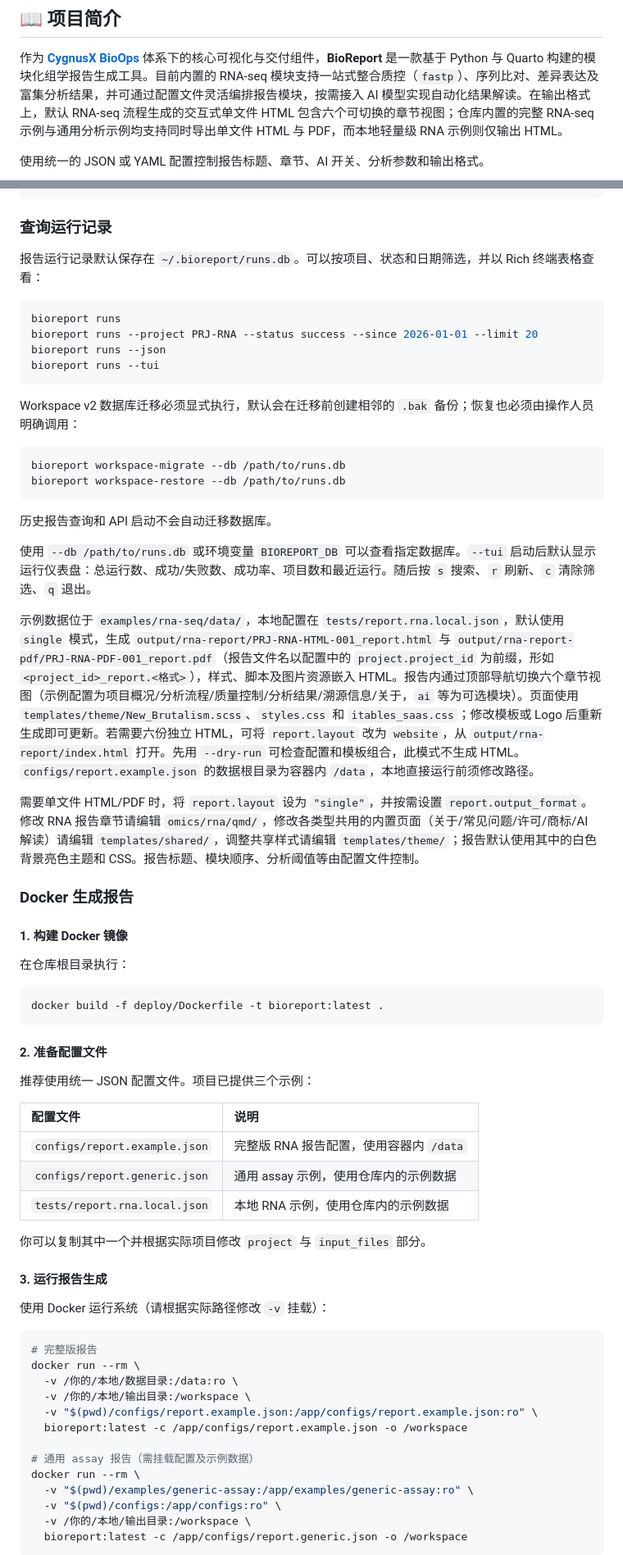
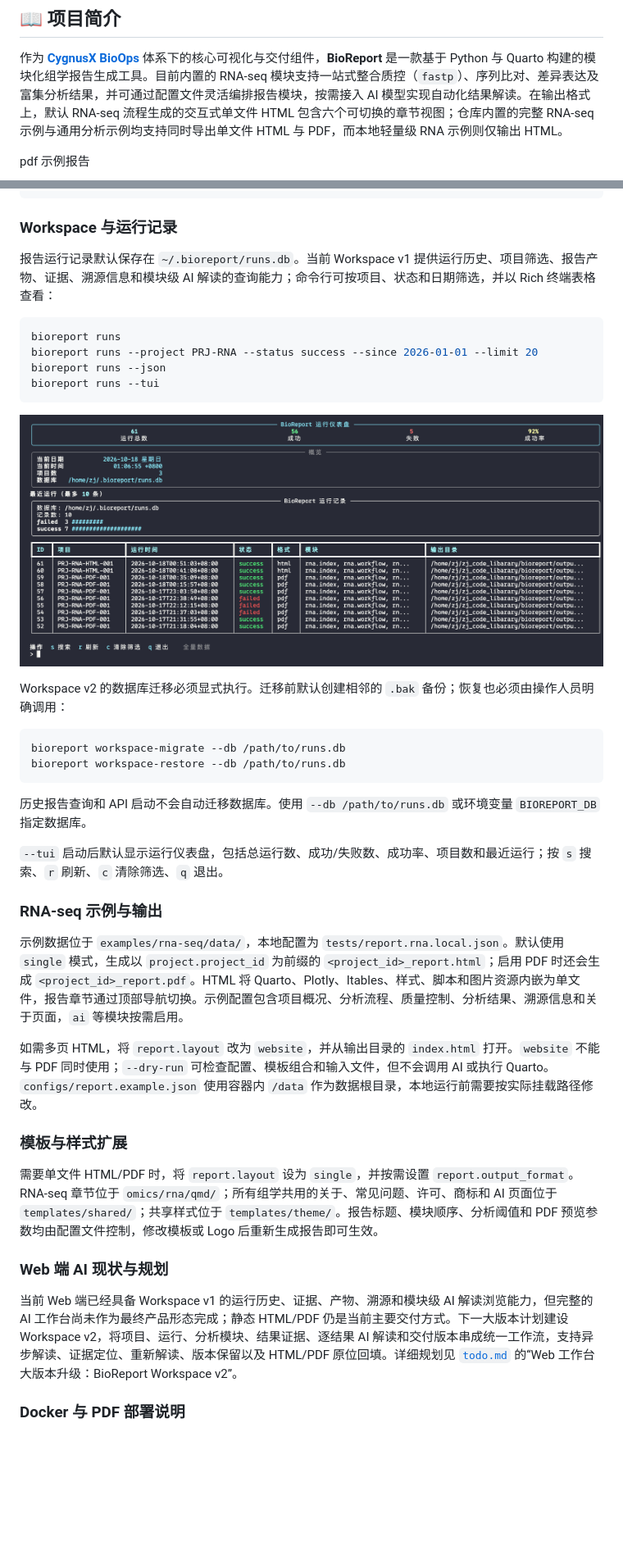
Before and after one commit to xsx123123/bioreport, a Markdown page: docs/README.zh-CN.md, 2 parts joined by grey strips. Shown at 82% size. Rendered like a GitHub page; pictures changed too: docs/tui.png (added); blank space fills up the shorter version.

Commit message:
docs: clarify roadmap and split AI and deployment guides

````diff
--- a/docs/README.zh-CN.md
+++ b/docs/README.zh-CN.md
@@ -10,6 +10,5 @@
 
 作为 [**CygnusX BioOps**](https://github.com/xsx123123/omichub) 体系下的核心可视化与交付组件，**BioReport** 是一款基于 Python 与 Quarto 构建的模块化组学报告生成工具。目前内置的 RNA-seq 模块支持一站式整合质控（`fastp`）、序列比对、差异表达及富集分析结果，并可通过配置文件灵活编排报告模块，按需接入 AI 模型实现自动化结果解读。在输出格式上，默认 RNA-seq 流程生成的交互式单文件 HTML 包含六个可切换的章节视图；仓库内置的完整 RNA-seq 示例与通用分析示例均支持同时导出单文件 HTML 与 PDF，而本地轻量级 RNA 示例则仅输出 HTML。
 
-使用统一的 JSON 或 YAML 配置控制报告标题、章节、AI 开关、分析参数和输出格式。
-
+pdf 示例报告
 ![RNA-seq pdf 示例报告](./rna-seq-pdf-report.png)
@@ -54,9 +60,9 @@ python -m bioreport run -c tests/report.rna.pdf.json -o output/rna-report-pdf
 python -m bioreport run -c tests/report.rna.pdf.ai.json -o output/rna-pdf-report-ai
 ```
 
-### 查询运行记录
+### Workspace 与运行记录
 
-报告运行记录默认保存在 `~/.bioreport/runs.db`。可以按项目、状态和日期筛选，并以 Rich 终端表格查看：
+报告运行记录默认保存在 `~/.bioreport/runs.db`。当前 Workspace v1 提供运行历史、项目筛选、报告产物、证据、溯源信息和模块级 AI 解读的查询能力；命令行可按项目、状态和日期筛选，并以 Rich 终端表格查看：
 
 ```bash
 bioreport runs
@@ -65,59 +71,32 @@ bioreport runs --json
 bioreport runs --tui
 ```
 
-Workspace v2 数据库迁移必须显式执行，默认会在迁移前创建相邻的 `.bak` 备份；恢复也必须由操作人员明确调用：
+![查询运行记录](tui.png)
+
+Workspace v2 的数据库迁移必须显式执行。迁移前默认创建相邻的 `.bak` 备份；恢复也必须由操作人员明确调用：
 
 ```bash
 bioreport workspace-migrate --db /path/to/runs.db
 bioreport workspace-restore --db /path/to/runs.db
 ```
 
-历史报告查询和 API 启动不会自动迁移数据库。
+历史报告查询和 API 启动不会自动迁移数据库。使用 `--db /path/to/runs.db` 或环境变量 `BIOREPORT_DB` 指定数据库。
 
-使用 `--db /path/to/runs.db` 或环境变量 `BIOREPORT_DB` 可以查看指定数据库。`--tui` 启动后默认显示运行仪表盘：总运行数、成功/失败数、成功率、项目数和最近运行。随后按 `s` 搜索、`r` 刷新、`c` 清除筛选、`q` 退出。
+`--tui` 启动后默认显示运行仪表盘，包括总运行数、成功/失败数、成功率、项目数和最近运行；按 `s` 搜索、`r` 刷新、`c` 清除筛选、`q` 退出。
 
-示例数据位于 `examples/rna-seq/data/`，本地配置在 `tests/report.rna.local.json`，默认使用 `single` 模式，生成 `output/rna-report/PRJ-RNA-HTML-001_report.html` 与 `output/rna-report-pdf/PRJ-RNA-PDF-001_report.pdf`（报告文件名以配置中的 `project.project_id` 为前缀，形如 `<project_id>_report.<格式>`），样式、脚本及图片资源嵌入 HTML。报告内通过顶部导航切换六个章节视图（示例配置为项目概况/分析流程/质量控制/分析结果/溯源信息/关于，`ai` 等为可选模块）。页面使用 `templates/theme/New_Brutalism.scss`、`styles.css` 和 `itables_saas.css`；修改模板或 Logo 后重新生成即可更新。若需要六份独立 HTML，可将 `report.layout` 改为 `website`，从 `output/rna-report/index.html` 打开。先用 `--dry-run` 可检查配置和模板组合，此模式不生成 HTML。`configs/report.example.json` 的数据根目录为容器内 `/data`，本地直接运行前须修改路径。
+### RNA-seq 示例与输出
 
-需要单文件 HTML/PDF 时，将 `report.layout` 设为 `"single"`，并按需设置 `report.output_format`。修改 RNA 报告章节请编辑 `omics/rna/qmd/`，修改各类型共用的内置页面（关于/常见问题/许可/商标/AI 解读）请编辑 `templates/shared/`，调整共享样式请编辑 `templates/theme/`；报告默认使用其中的白色背景亮色主题和 CSS。报告标题、模块顺序、分析阈值等由配置文件控制。
+示例数据位于 `examples/rna-seq/data/`，本地配置为 `tests/report.rna.local.json`。默认使用 `single` 模式，生成以 `project.project_id` 为前缀的 `<project_id>_report.html`；启用 PDF 时还会生成 `<project_id>_report.pdf`。HTML 将 Quarto、Plotly、Itables、样式、脚本和图片资源内嵌为单文件，报告章节通过顶部导航切换。示例配置包含项目概况、分析流程、质量控制、分析结果、溯源信息和关于页面，`ai` 等模块按需启用。
 
-### Docker 生成报告
+如需多页 HTML，将 `report.layout` 改为 `website`，并从输出目录的 `index.html` 打开。`website` 不能与 PDF 同时使用；`--dry-run` 可检查配置、模板组合和输入文件，但不会调用 AI 或执行 Quarto。`configs/report.example.json` 使用容器内 `/data` 作为数据根目录，本地运行前需要按实际挂载路径修改。
 
-#### 1. 构建 Docker 镜像
+### 模板与样式扩展
 
-在仓库根目录执行：
+需要单文件 HTML/PDF 时，将 `report.layout` 设为 `single`，并按需设置 `report.output_format`。RNA-seq 章节位于 `omics/rna/qmd/`；所有组学共用的关于、常见问题、许可、商标和 AI 页面位于 `templates/shared/`；共享样式位于 `templates/theme/`。报告标题、模块顺序、分析阈值和 PDF 预览参数均由配置文件控制，修改模板或 Logo 后重新生成报告即可生效。
 
-```bash
-docker build -f deploy/Dockerfile -t bioreport:latest .
-```
+### Web 端 AI 现状与规划
 
-#### 2. 准备配置文件
+当前 Web 端已经具备 Workspace v1 的运行历史、证据、产物、溯源和模块级 AI 解读浏览能力，但完整的 AI 工作台尚未作为最终产品形态完成；静态 HTML/PDF 仍是当前主要交付方式。下一大版本计划建设 Workspace v2，将项目、运行、分析模块、结果证据、逐结果 AI 解读和交付版本串成统一工作流，支持异步解读、证据定位、重新解读、版本保留以及 HTML/PDF 原位回填。详细规划见 [`todo.md`](../todo.md) 的“Web 工作台大版本升级：BioReport Workspace v2”。
 
-推荐使用统一 JSON 配置文件。项目已提供三个示例：
+### Docker 与 PDF 部署说明
 
-| 配置文件 | 说明 |
-| :--- | :--- |
-| `configs/report.example.json` | 完整版 RNA 报告配置，使用容器内 `/data` |
-| `configs/report.generic.json` | 通用 assay 示例，使用仓库内的示例数据 |
-| `tests/report.rna.local.json` | 本地 RNA 示例，使用仓库内的示例数据 |
-
-你可以复制其中一个并根据实际项目修改 `project` 与 `input_files` 部分。
-
-#### 3. 运行报告生成
-使用 Docker 运行系统（请根据实际路径修改 `-v` 挂载）：
-
-```bash
-# 完整版报告
-docker run --rm \
-  -v /你的/本地/数据目录:/data:ro \
-  -v /你的/本地/输出目录:/workspace \
-  -v "$(pwd)/configs/report.example.json:/app/configs/report.example.json:ro" \
-  bioreport:latest -c /app/configs/report.example.json -o /workspace
-
-# 通用 assay 报告（需挂载配置及示例数据）
-docker run --rm \
-  -v "$(pwd)/examples/generic-assay:/app/examples/generic-assay:ro" \
-  -v "$(pwd)/configs:/app/configs:ro" \
-  -v /你的/本地/输出目录:/workspace \
-  bioreport:latest -c /app/configs/report.generic.json -o /workspace
-```
-
````
Also changed, not shown: other parts of docs/README.zh-CN.md (+22 -96 lines), README.md (+23 -72 lines), deploy/README.zh-CN.md (added, +79 -0 lines), docs/AI.md (added, +55 -0 lines), docs/architecture/README.md (renamed from docs/README.md), 1 other file.
